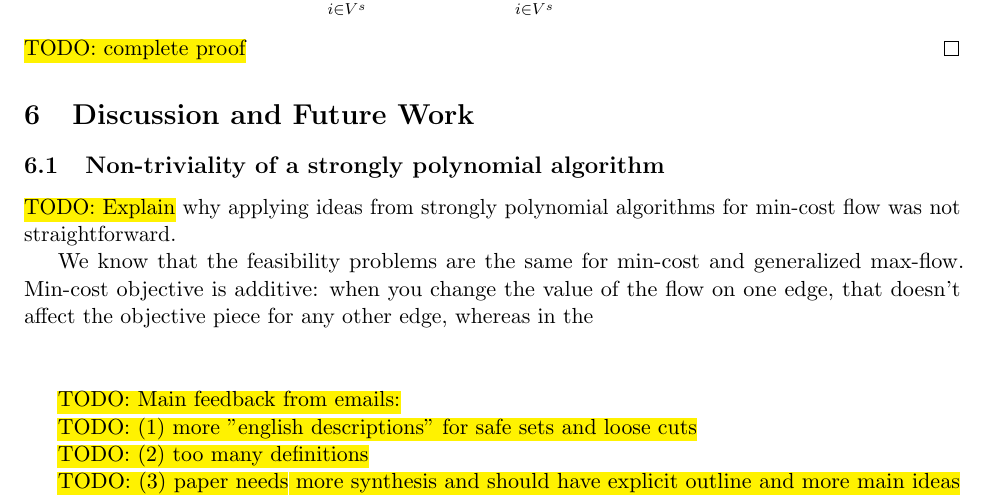
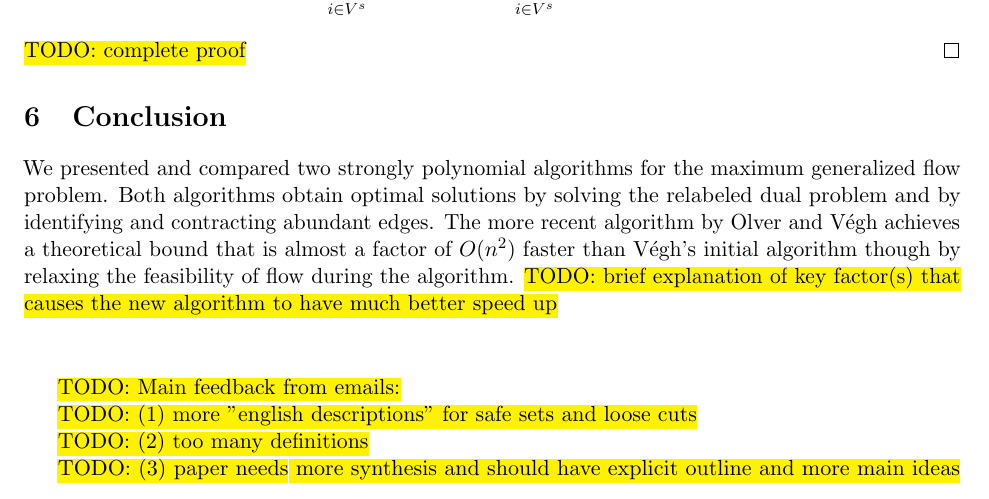
Before and after one commit to fcangialosi/strongly-poly-max-flow, a LaTeX document (main.tex): part of page 15 of 16, cut so that both start at the same text. Compiled offline with pdfLaTeX.

Commit message:
Update on Overleaf.

```diff
--- a/main.tex
+++ b/main.tex
@@ -1217,17 +1217,19 @@ where you can definitely send it}
     \end{proof}
 
 
-\section{Discussion and Future Work}\label{sec:discussion}
+\section{Conclusion}\label{sec:discussion}
 
-	\subsection{Non-triviality of a strongly polynomial algorithm}
+We presented and compared two strongly polynomial algorithms for the maximum generalized flow problem. Both algorithms obtain optimal solutions by solving the relabeled dual problem and by identifying and contracting abundant edges. The more recent algorithm by Olver and Végh achieves a theoretical bound that is almost a factor of $O(n^2)$ faster than Végh's initial algorithm though by relaxing the feasibility of flow during the algorithm. \todo{brief explanation of key factor(s) that causes the new algorithm to have much better speed up}
 
-	\todo{Explain} why applying ideas from strongly polynomial algorithms for
-	min-cost flow was not straightforward.
+%	\subsection{Non-triviality of a strongly polynomial algorithm}
 
-	We know that the feasibility problems are the same for min-cost and
-	generalized max-flow. Min-cost objective is additive: when you change the
-	value of the flow on one edge, that doesn't affect the objective piece for any
-	other edge, whereas in the
+%	\todo{Explain} why applying ideas from strongly polynomial algorithms for
+%	min-cost flow was not straightforward.
+
+%	We know that the feasibility problems are the same for min-cost and
+	%generalized max-flow. Min-cost objective is additive: when you change the
+	%value of the flow on one edge, that doesn't affect the objective piece for any
+	%other edge, whereas in the
 
     %feedback
     \vspace{10mm}
```
Also changed, not shown: main.tex (2 more changed lines).
